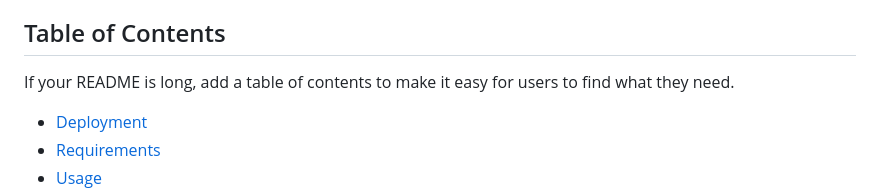
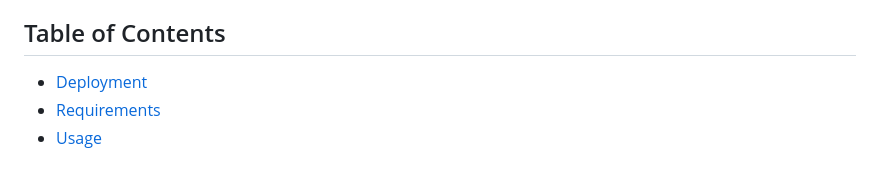
Before and after one commit to jaychan0125/Joyces-Portfolio, a Markdown page: README.md, the part around the change. Drawn GitHub-style; blank space fills up the shorter version.

```diff
--- a/README.md
+++ b/README.md
@@ -15,9 +15,6 @@ Through this project I've developed a better understanding of Flexbox and CSS po
 
 
 ## Table of Contents
-
-If your README is long, add a table of contents to make it easy for users to find what they need.
-
 - [Deployment](#deployment)
 - [Requirements](#requirements)
 - [Usage](#usage)
```
